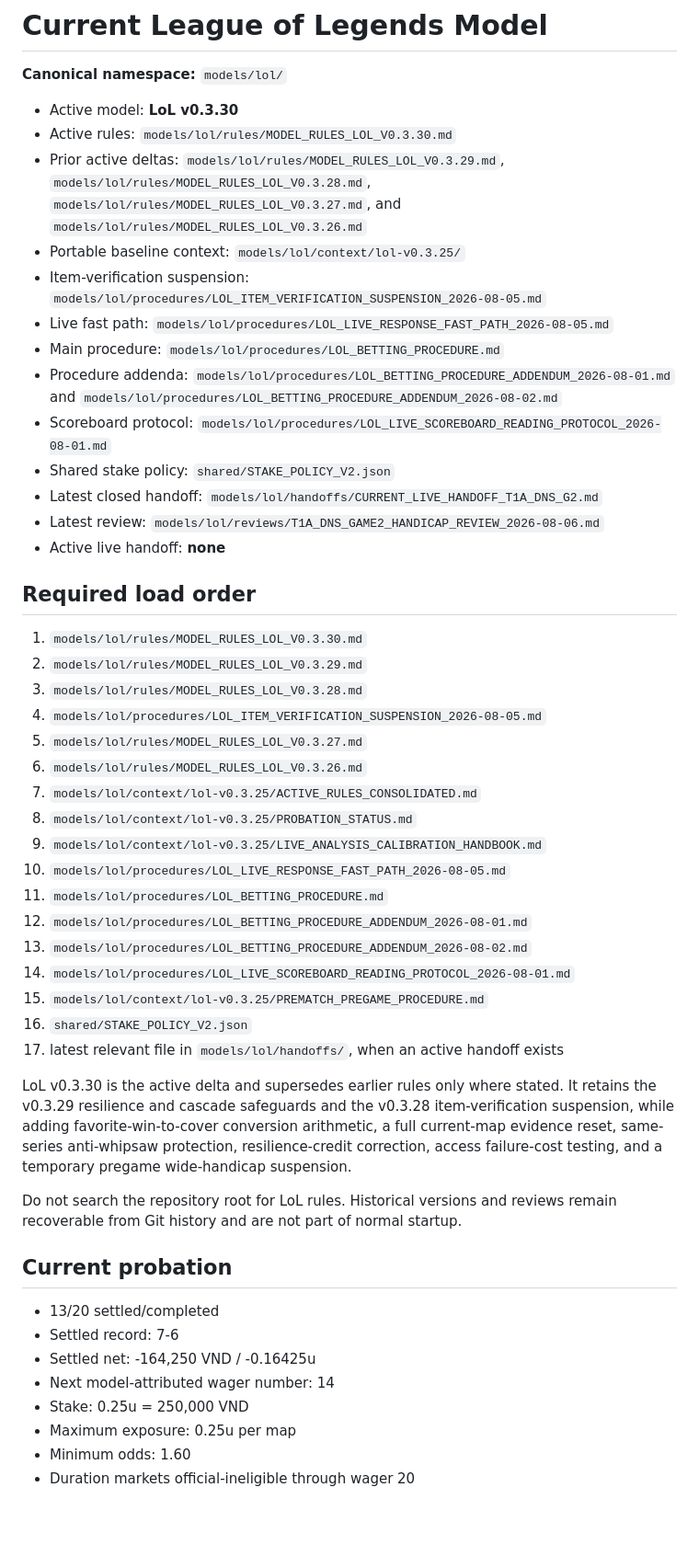
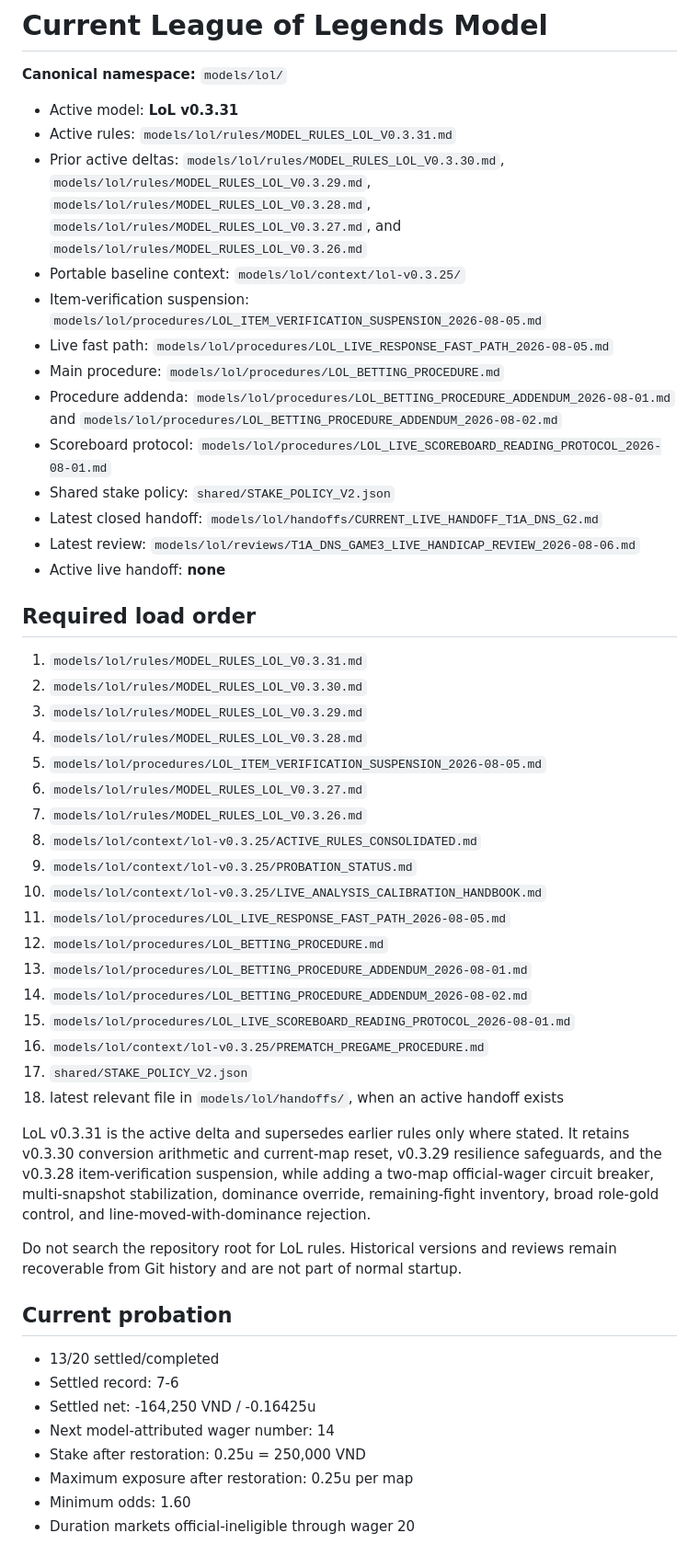
Before and after one commit to acchtt/BetTracker, a Markdown page: models/lol/CURRENT_MODEL.md, the part around one of its changes. Shown at 92% size. GitHub-like rendering; blank space fills up the shorter version.

Commit message:
Set LoL v0.3.31 active and enable circuit breaker

```diff
--- a/models/lol/CURRENT_MODEL.md
+++ b/models/lol/CURRENT_MODEL.md
@@ -2,9 +2,9 @@
 
 **Canonical namespace:** `models/lol/`
 
-- Active model: **LoL v0.3.30**
-- Active rules: `models/lol/rules/MODEL_RULES_LOL_V0.3.30.md`
-- Prior active deltas: `models/lol/rules/MODEL_RULES_LOL_V0.3.29.md`, `models/lol/rules/MODEL_RULES_LOL_V0.3.28.md`, `models/lol/rules/MODEL_RULES_LOL_V0.3.27.md`, and `models/lol/rules/MODEL_RULES_LOL_V0.3.26.md`
+- Active model: **LoL v0.3.31**
+- Active rules: `models/lol/rules/MODEL_RULES_LOL_V0.3.31.md`
+- Prior active deltas: `models/lol/rules/MODEL_RULES_LOL_V0.3.30.md`, `models/lol/rules/MODEL_RULES_LOL_V0.3.29.md`, `models/lol/rules/MODEL_RULES_LOL_V0.3.28.md`, `models/lol/rules/MODEL_RULES_LOL_V0.3.27.md`, and `models/lol/rules/MODEL_RULES_LOL_V0.3.26.md`
 - Portable baseline context: `models/lol/context/lol-v0.3.25/`
 - Item-verification suspension: `models/lol/procedures/LOL_ITEM_VERIFICATION_SUSPENSION_2026-08-05.md`
 - Live fast path: `models/lol/procedures/LOL_LIVE_RESPONSE_FAST_PATH_2026-08-05.md`
@@ -13,30 +13,31 @@
 - Scoreboard protocol: `models/lol/procedures/LOL_LIVE_SCOREBOARD_READING_PROTOCOL_2026-08-01.md`
 - Shared stake policy: `shared/STAKE_POLICY_V2.json`
 - Latest closed handoff: `models/lol/handoffs/CURRENT_LIVE_HANDOFF_T1A_DNS_G2.md`
-- Latest review: `models/lol/reviews/T1A_DNS_GAME2_HANDICAP_REVIEW_2026-08-06.md`
+- Latest review: `models/lol/reviews/T1A_DNS_GAME3_LIVE_HANDICAP_REVIEW_2026-08-06.md`
 - Active live handoff: **none**
 
 ## Required load order
 
-1. `models/lol/rules/MODEL_RULES_LOL_V0.3.30.md`
-2. `models/lol/rules/MODEL_RULES_LOL_V0.3.29.md`
-3. `models/lol/rules/MODEL_RULES_LOL_V0.3.28.md`
-4. `models/lol/procedures/LOL_ITEM_VERIFICATION_SUSPENSION_2026-08-05.md`
-5. `models/lol/rules/MODEL_RULES_LOL_V0.3.27.md`
-6. `models/lol/rules/MODEL_RULES_LOL_V0.3.26.md`
-7. `models/lol/context/lol-v0.3.25/ACTIVE_RULES_CONSOLIDATED.md`
-8. `models/lol/context/lol-v0.3.25/PROBATION_STATUS.md`
-9. `models/lol/context/lol-v0.3.25/LIVE_ANALYSIS_CALIBRATION_HANDBOOK.md`
-10. `models/lol/procedures/LOL_LIVE_RESPONSE_FAST_PATH_2026-08-05.md`
-11. `models/lol/procedures/LOL_BETTING_PROCEDURE.md`
-12. `models/lol/procedures/LOL_BETTING_PROCEDURE_ADDENDUM_2026-08-01.md`
-13. `models/lol/procedures/LOL_BETTING_PROCEDURE_ADDENDUM_2026-08-02.md`
-14. `models/lol/procedures/LOL_LIVE_SCOREBOARD_READING_PROTOCOL_2026-08-01.md`
-15. `models/lol/context/lol-v0.3.25/PREMATCH_PREGAME_PROCEDURE.md`
-16. `shared/STAKE_POLICY_V2.json`
-17. latest relevant file in `models/lol/handoffs/`, when an active handoff exists
+1. `models/lol/rules/MODEL_RULES_LOL_V0.3.31.md`
+2. `models/lol/rules/MODEL_RULES_LOL_V0.3.30.md`
+3. `models/lol/rules/MODEL_RULES_LOL_V0.3.29.md`
+4. `models/lol/rules/MODEL_RULES_LOL_V0.3.28.md`
+5. `models/lol/procedures/LOL_ITEM_VERIFICATION_SUSPENSION_2026-08-05.md`
+6. `models/lol/rules/MODEL_RULES_LOL_V0.3.27.md`
+7. `models/lol/rules/MODEL_RULES_LOL_V0.3.26.md`
+8. `models/lol/context/lol-v0.3.25/ACTIVE_RULES_CONSOLIDATED.md`
+9. `models/lol/context/lol-v0.3.25/PROBATION_STATUS.md`
+10. `models/lol/context/lol-v0.3.25/LIVE_ANALYSIS_CALIBRATION_HANDBOOK.md`
+11. `models/lol/procedures/LOL_LIVE_RESPONSE_FAST_PATH_2026-08-05.md`
+12. `models/lol/procedures/LOL_BETTING_PROCEDURE.md`
+13. `models/lol/procedures/LOL_BETTING_PROCEDURE_ADDENDUM_2026-08-01.md`
+14. `models/lol/procedures/LOL_BETTING_PROCEDURE_ADDENDUM_2026-08-02.md`
+15. `models/lol/procedures/LOL_LIVE_SCOREBOARD_READING_PROTOCOL_2026-08-01.md`
+16. `models/lol/context/lol-v0.3.25/PREMATCH_PREGAME_PROCEDURE.md`
+17. `shared/STAKE_POLICY_V2.json`
+18. latest relevant file in `models/lol/handoffs/`, when an active handoff exists
 
-LoL v0.3.30 is the active delta and supersedes earlier rules only where stated. It retains the v0.3.29 resilience and cascade safeguards and the v0.3.28 item-verification suspension, while adding favorite-win-to-cover conversion arithmetic, a full current-map evidence reset, same-series anti-whipsaw protection, resilience-credit correction, access failure-cost testing, and a temporary pregame wide-handicap suspension.
+LoL v0.3.31 is the active delta and supersedes earlier rules only where stated. It retains v0.3.30 conversion arithmetic and current-map reset, v0.3.29 resilience safeguards, and the v0.3.28 item-verification suspension, while adding a two-map official-wager circuit breaker, multi-snapshot stabilization, dominance override, remaining-fight inventory, broad role-gold control, and line-moved-with-dominance rejection.
 
 Do not search the repository root for LoL rules. Historical versions and reviews remain recoverable from Git history and are not part of normal startup.
 
@@ -46,8 +47,8 @@ Do not search the repository root for LoL rules. Historical versions and reviews
 - Settled record: 7-6
 - Settled net: -164,250 VND / -0.16425u
 - Next model-attributed wager number: 14
-- Stake: 0.25u = 250,000 VND
-- Maximum exposure: 0.25u per map
+- Stake after restoration: 0.25u = 250,000 VND
+- Maximum exposure after restoration: 0.25u per map
 - Minimum odds: 1.60
 - Duration markets official-ineligible through wager 20
 
```
Also changed, not shown: other parts of models/lol/CURRENT_MODEL.md (+33 -9 lines).
